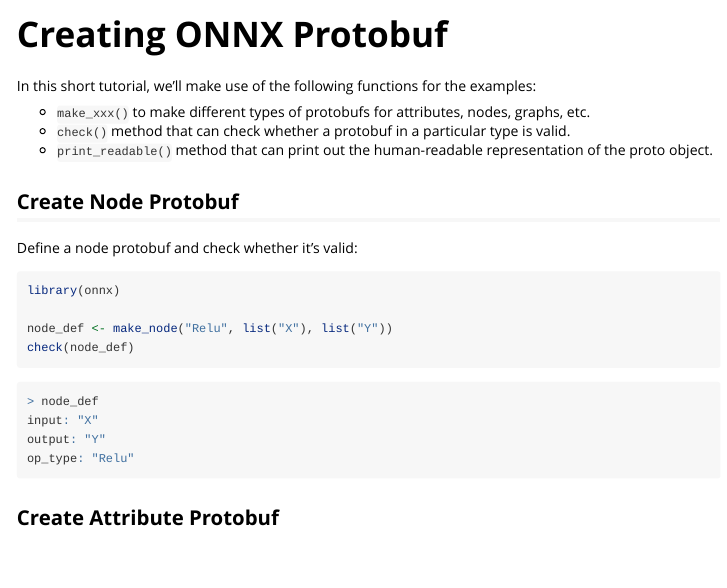
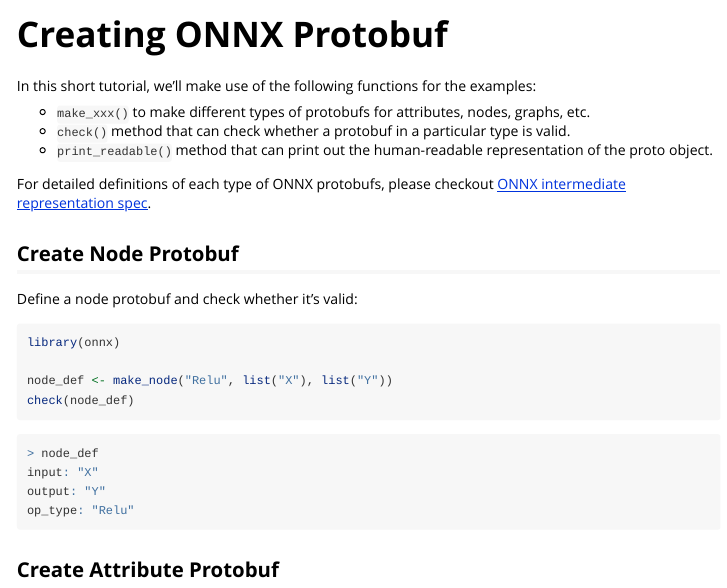
Before and after one commit to onnx/onnx-r, an R Markdown document (vignettes/protobufs.Rmd): the page in a window 1100 px wide, from its top. Rendered offline with R 4.5, knitr and Pandoc, with nearby package versions.

Commit message:
Add IR spec link

```diff
--- a/vignettes/protobufs.Rmd
+++ b/vignettes/protobufs.Rmd
@@ -21,6 +21,8 @@ In this short tutorial, we'll make use of the following functions for the exampl
 * `make_xxx()` to make different types of protobufs for attributes, nodes, graphs, etc.
 * `check()` method that can check whether a protobuf in a particular type is valid.
 * `print_readable()` method that can print out the human-readable representation of the proto object.
+
+For detailed definitions of each type of ONNX protobufs, please checkout [ONNX intermediate representation spec](https://github.com/onnx/onnx/blob/master/docs/IR.md).
 
 ## Create Node Protobuf
 
```
Also changed, not shown: 1 other file.
